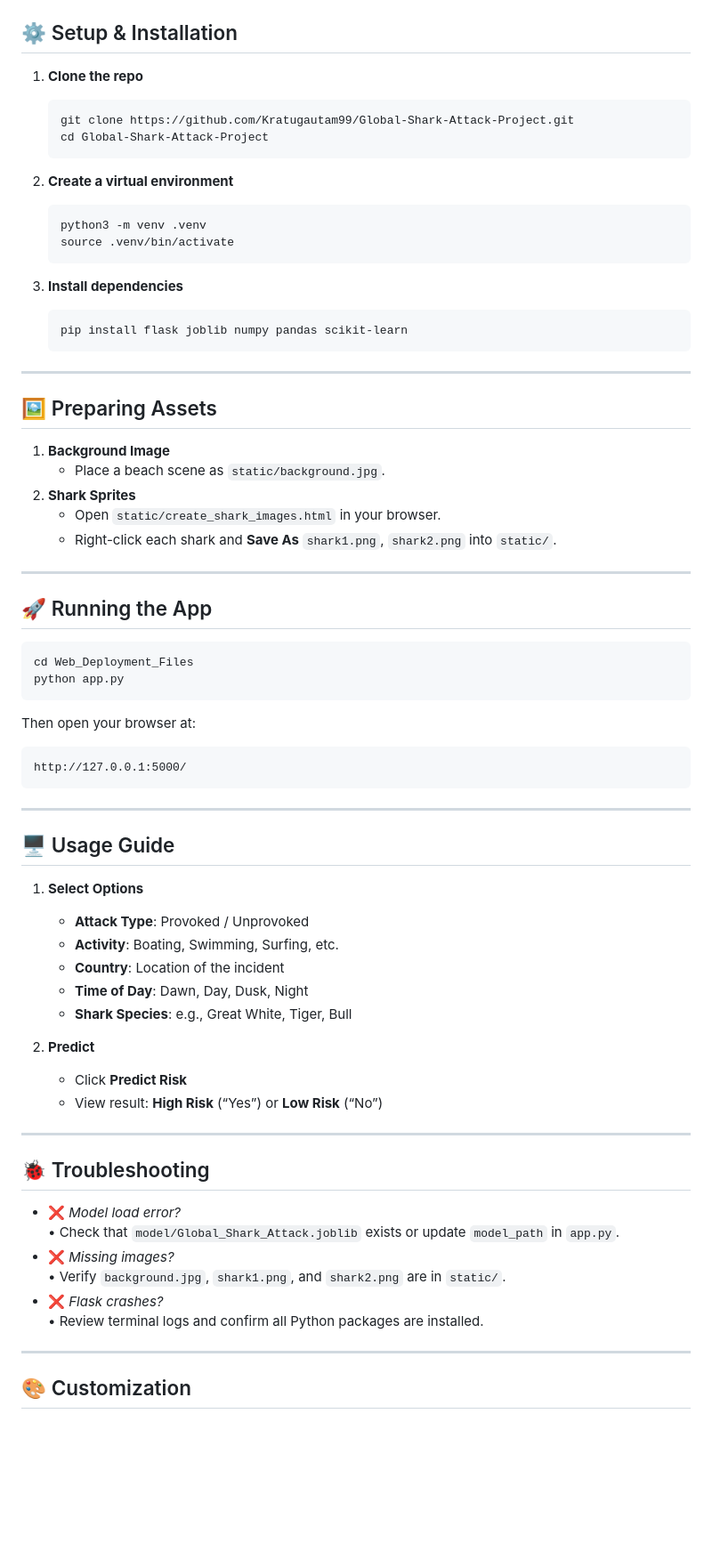
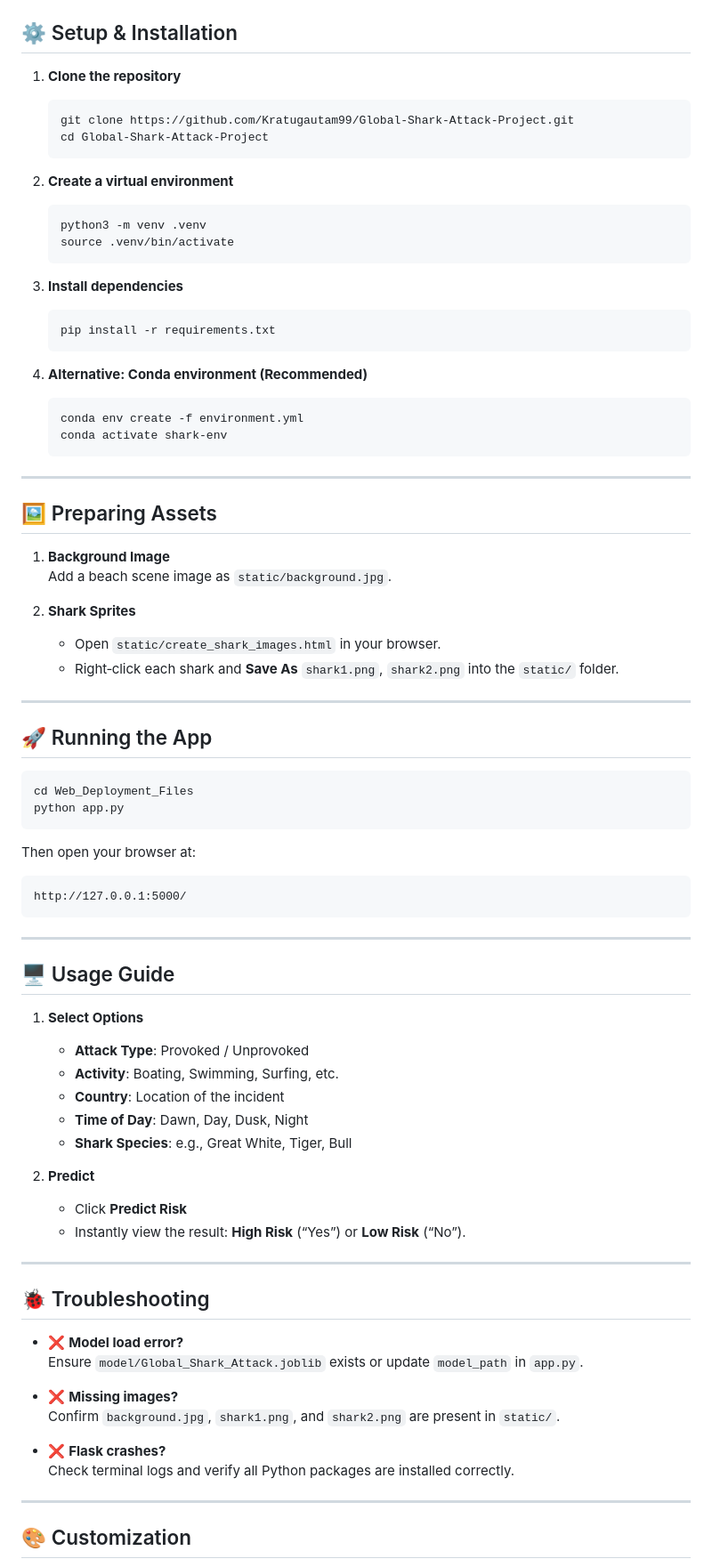
Before and after one commit to Kratugautam99/Global-Shark-Attack-Project, a Markdown page: README.md, the part around the change printed below. Shown: that part at 89% size. GitHub-like rendering; blank space fills up the shorter version.

````diff
--- a/README.md
+++ b/README.md
@@ -33,7 +80,7 @@
 <a id="-setup--installation"></a>
 ## ⚙️ Setup & Installation
 
-1. **Clone the repo**
+1. **Clone the repository**
    ```bash
    git clone https://github.com/Kratugautam99/Global-Shark-Attack-Project.git
    cd Global-Shark-Attack-Project
@@ -47,20 +94,29 @@
 
 3. **Install dependencies**
    ```bash
-   pip install flask joblib numpy pandas scikit-learn
+   pip install -r requirements.txt
+   ```
+
+4. **Alternative: Conda environment (Recommended)**
+   ```bash
+   conda env create -f environment.yml
+   conda activate shark-env
    ```
 
 ---
+
 <a id="-preparing-assets"></a>
 ## 🖼️ Preparing Assets
 
 1. **Background Image**
-   - Place a beach scene as `static/background.jpg`.
+   Add a beach scene image as `static/background.jpg`.
+
 2. **Shark Sprites**
    - Open `static/create_shark_images.html` in your browser.
-   - Right-click each shark and **Save As** `shark1.png`, `shark2.png` into `static/`.
+   - Right‑click each shark and **Save As** `shark1.png`, `shark2.png` into the `static/` folder.
 
 ---
+
 ## 🚀 Running the App
 
 ```bash
@@ -74,6 +130,7 @@ http://127.0.0.1:5000/
 ```
 
 ---
+
 <a id="-usage-guide"></a>
 ## 🖥️ Usage Guide
 
@@ -86,18 +143,22 @@ http://127.0.0.1:5000/
 
 2. **Predict**
    - Click **Predict Risk**
-   - View result: **High Risk** (“Yes”) or **Low Risk** (“No”)
+   - Instantly view the result: **High Risk** (“Yes”) or **Low Risk** (“No”).
 
 ---
+
 ## 🐞 Troubleshooting
 
-- ❌ _Model load error?_
-  • Check that `model/Global_Shark_Attack.joblib` exists or update `model_path` in `app.py`.
-- ❌ _Missing images?_
-  • Verify `background.jpg`, `shark1.png`, and `shark2.png` are in `static/`.
-- ❌ _Flask crashes?_
-  • Review terminal logs and confirm all Python packages are installed.
+- ❌ **Model load error?**
+  Ensure `model/Global_Shark_Attack.joblib` exists or update `model_path` in `app.py`.
+
+- ❌ **Missing images?**
+  Confirm `background.jpg`, `shark1.png`, and `shark2.png` are present in `static/`.
+
+- ❌ **Flask crashes?**
+  Check terminal logs and verify all Python packages are installed correctly.
 
 ---
+
 ## 🎨 Customization
 
````
Also changed, not shown: other parts of README.md (+69 -12 lines).
